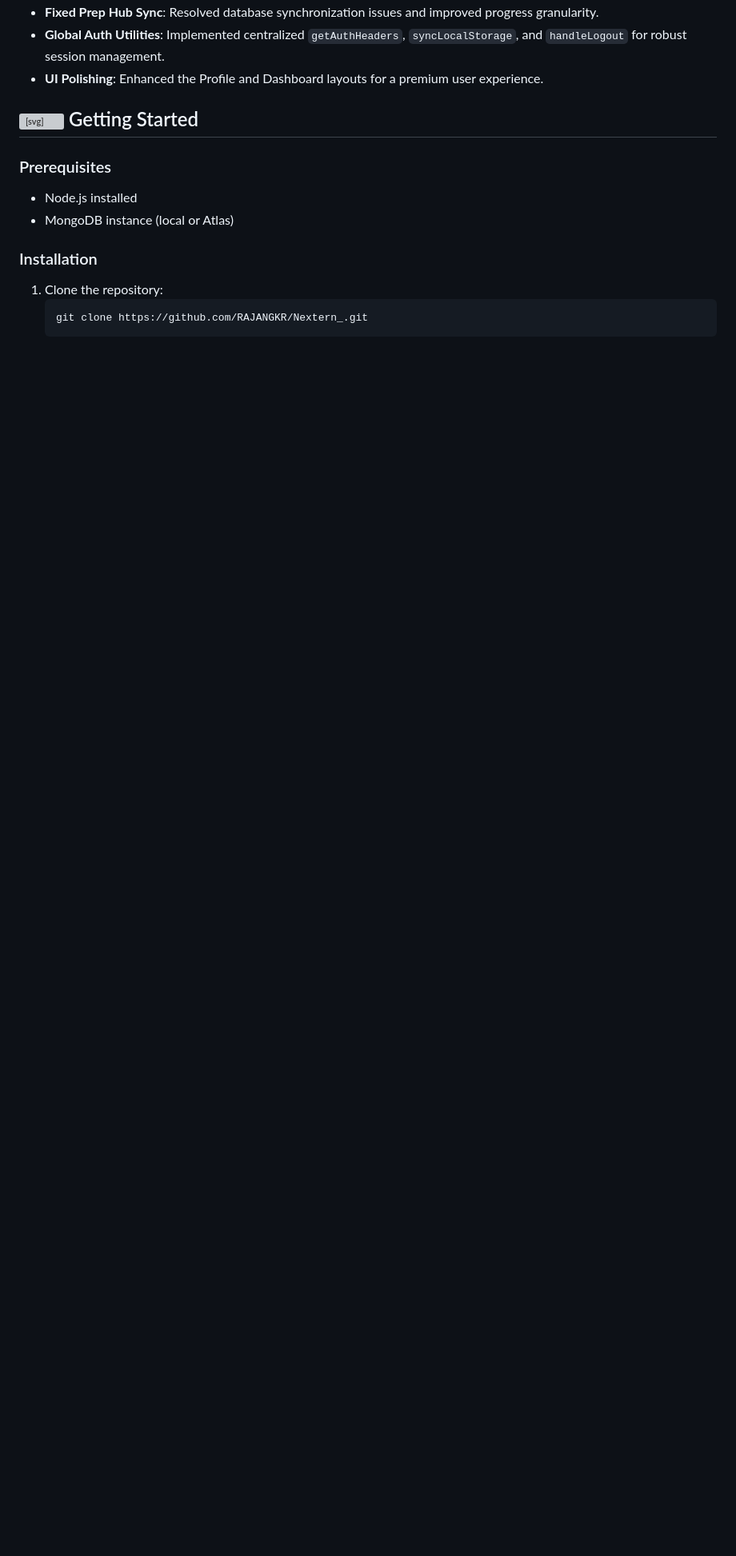
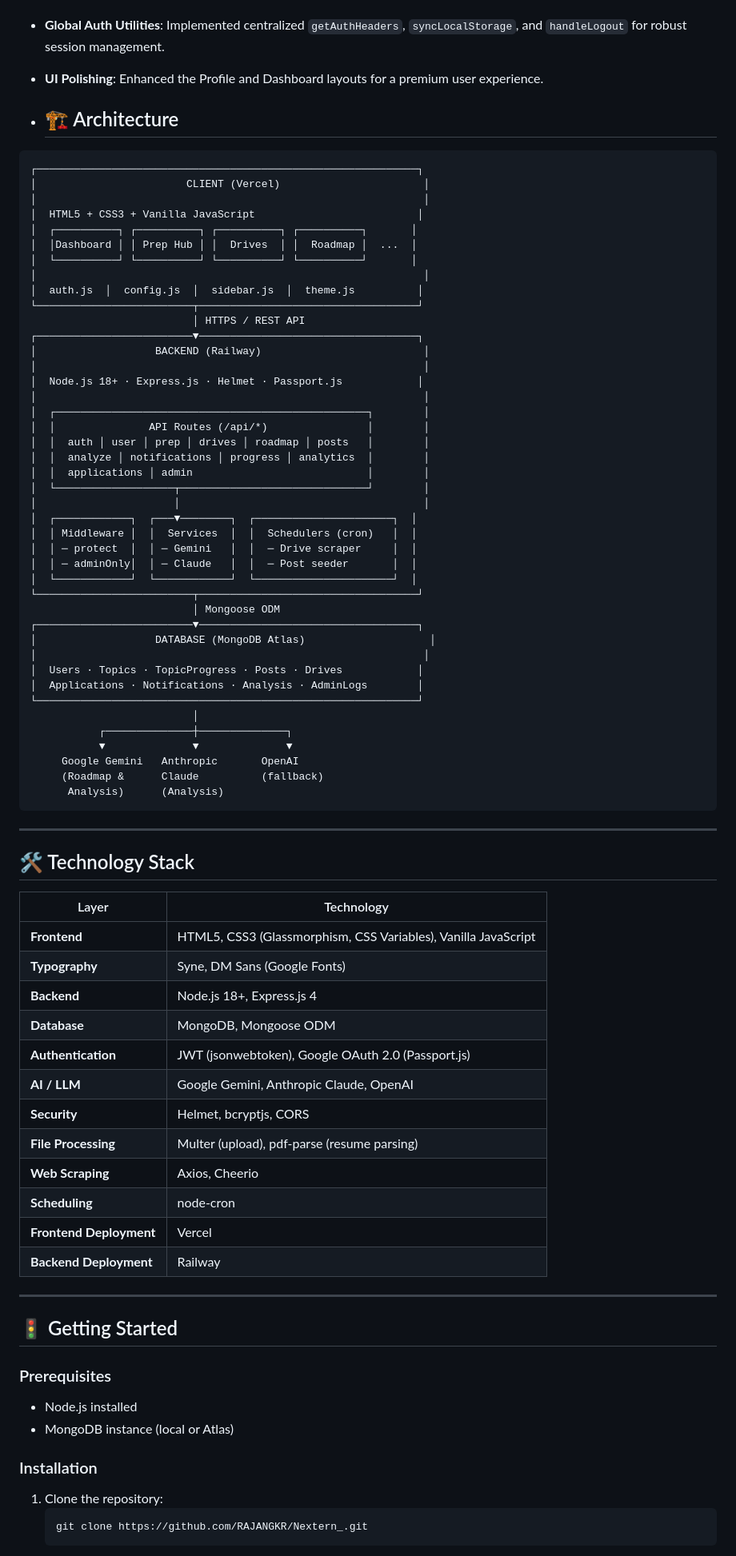
Before and after one commit to RAJANGKR/Nextern_, a Markdown page: README.md, the part around one of its changes. Shown at 80% size. Rendered like a GitHub page; blank space fills up the shorter version; grey boxes are pictures that could not be loaded.

Commit message:
Revise README with updated features and tech stack
Updated README to enhance key features and technology stack sections, including new icons and improved formatting.

````diff
--- a/README.md
+++ b/README.md
@@ -41,7 +41,75 @@ Nextern is a professional, all-in-one platform designed to help students track t
 - **Global Auth Utilities**: Implemented centralized `getAuthHeaders`, `syncLocalStorage`, and `handleLogout` for robust session management.
 - **UI Polishing**: Enhanced the Profile and Dashboard layouts for a premium user experience.
 
-## <svg xmlns="http://www.w3.org/2000/svg" width="20" height="20" viewBox="0 0 24 24" fill="none" stroke="currentColor" stroke-width="2"><path d="M13 2L3 14h9l-1 8 10-12h-9l1-8z"/></svg> Getting Started
+- ## 🏗️ Architecture
+
+```
+┌─────────────────────────────────────────────────────────────┐
+│                        CLIENT (Vercel)                       │
+│                                                              │
+│  HTML5 + CSS3 + Vanilla JavaScript                          │
+│  ┌──────────┐ ┌──────────┐ ┌──────────┐ ┌──────────┐       │
+│  │Dashboard │ │ Prep Hub │ │  Drives  │ │  Roadmap │  ...  │
+│  └──────────┘ └──────────┘ └──────────┘ └──────────┘       │
+│                                                              │
+│  auth.js  │  config.js  │  sidebar.js  │  theme.js          │
+└─────────────────────────┬───────────────────────────────────┘
+                          │ HTTPS / REST API
+┌─────────────────────────▼───────────────────────────────────┐
+│                   BACKEND (Railway)                          │
+│                                                              │
+│  Node.js 18+ · Express.js · Helmet · Passport.js            │
+│                                                              │
+│  ┌──────────────────────────────────────────────────┐        │
+│  │               API Routes (/api/*)                │        │
+│  │  auth │ user │ prep │ drives │ roadmap │ posts   │        │
+│  │  analyze │ notifications │ progress │ analytics  │        │
+│  │  applications │ admin                            │        │
+│  └───────────────────┬──────────────────────────────┘        │
+│                      │                                       │
+│  ┌────────────┐  ┌───▼────────┐  ┌──────────────────────┐  │
+│  │ Middleware │  │  Services  │  │  Schedulers (cron)   │  │
+│  │ ─ protect  │  │ ─ Gemini   │  │  ─ Drive scraper     │  │
+│  │ ─ adminOnly│  │ ─ Claude   │  │  ─ Post seeder       │  │
+│  └────────────┘  └────────────┘  └──────────────────────┘  │
+└─────────────────────────┬───────────────────────────────────┘
+                          │ Mongoose ODM
+┌─────────────────────────▼───────────────────────────────────┐
+│                   DATABASE (MongoDB Atlas)                    │
+│                                                              │
+│  Users · Topics · TopicProgress · Posts · Drives            │
+│  Applications · Notifications · Analysis · AdminLogs        │
+└─────────────────────────────────────────────────────────────┘
+                          │
+           ┌──────────────┼──────────────┐
+           ▼              ▼              ▼
+     Google Gemini   Anthropic       OpenAI
+     (Roadmap &      Claude          (fallback)
+      Analysis)      (Analysis)
+```
+
+---
+
+## 🛠️ Technology Stack
+
+| Layer | Technology |
+|---|---|
+| **Frontend** | HTML5, CSS3 (Glassmorphism, CSS Variables), Vanilla JavaScript |
+| **Typography** | Syne, DM Sans (Google Fonts) |
+| **Backend** | Node.js 18+, Express.js 4 |
+| **Database** | MongoDB, Mongoose ODM |
+| **Authentication** | JWT (jsonwebtoken), Google OAuth 2.0 (Passport.js) |
+| **AI / LLM** | Google Gemini, Anthropic Claude, OpenAI |
+| **Security** | Helmet, bcryptjs, CORS |
+| **File Processing** | Multer (upload), pdf-parse (resume parsing) |
+| **Web Scraping** | Axios, Cheerio |
+| **Scheduling** | node-cron |
+| **Frontend Deployment** | Vercel |
+| **Backend Deployment** | Railway |
+
+---
+
+## 🚦 Getting Started
 
 ### Prerequisites
 - Node.js installed
````
Also changed, not shown: other parts of README.md (+10 -10 lines).
